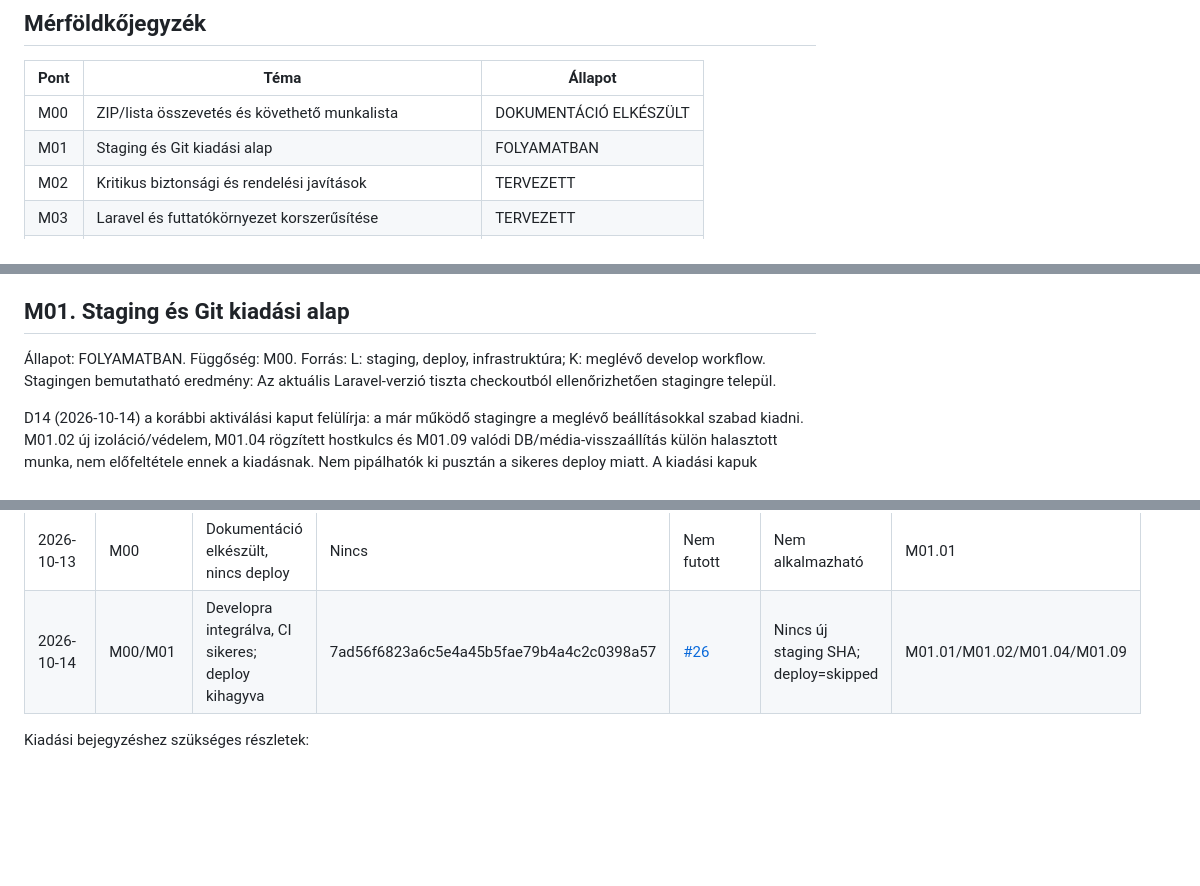
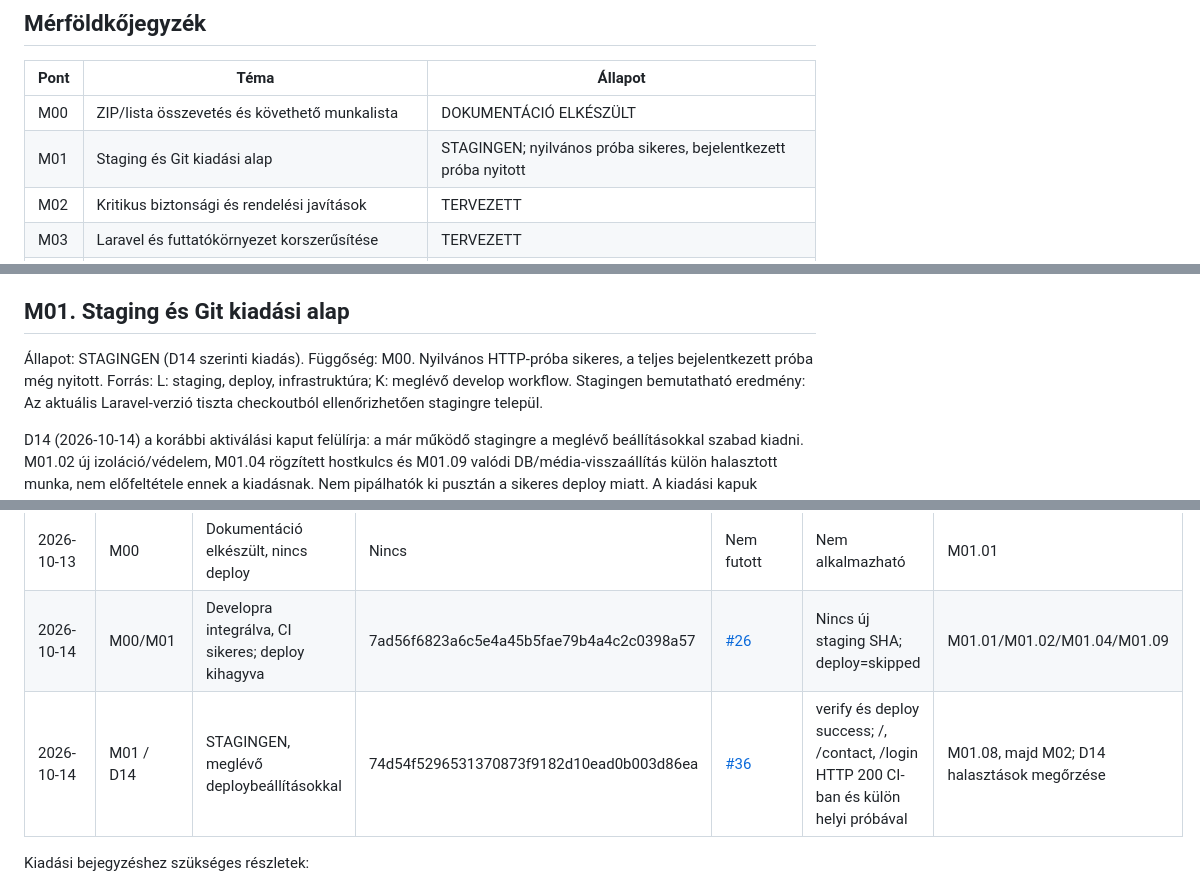
Before and after one commit to sykolos/eb-webshop, a Markdown page: docs/FEJLESZTESI-CHECKLIST.md, 3 parts joined by grey strips. Drawn GitHub-style; blank space fills up the shorter version.

```diff
--- a/docs/FEJLESZTESI-CHECKLIST.md
+++ b/docs/FEJLESZTESI-CHECKLIST.md
@@ -149,7 +149,7 @@ A vásárlás backendben rögzített üzleti esemény és a külső viselkedési
 | Pont | Téma | Állapot |
 | --- | --- | --- |
 | M00 | ZIP/lista összevetés és követhető munkalista | DOKUMENTÁCIÓ ELKÉSZÜLT |
-| M01 | Staging és Git kiadási alap | FOLYAMATBAN |
+| M01 | Staging és Git kiadási alap | STAGINGEN; nyilvános próba sikeres, bejelentkezett próba nyitott |
 | M02 | Kritikus biztonsági és rendelési javítások | TERVEZETT |
 | M03 | Laravel és futtatókörnyezet korszerűsítése | TERVEZETT |
 | M04 | Közös backend, jogosultság és háttérfeldolgozás | TERVEZETT |
@@ -181,7 +181,7 @@ A vásárlás backendben rögzített üzleti esemény és a külső viselkedési
 
 ## M01. Staging és Git kiadási alap
 
-Állapot: FOLYAMATBAN. Függőség: M00.
+Állapot: STAGINGEN (D14 szerinti kiadás). Függőség: M00. Nyilvános HTTP-próba sikeres, a teljes bejelentkezett próba még nyitott.
 Forrás: L: staging, deploy, infrastruktúra; K: meglévő develop workflow.
 Stagingen bemutatható eredmény: Az aktuális Laravel-verzió tiszta checkoutból ellenőrizhetően stagingre települ.
 
@@ -856,6 +856,7 @@ Kiadáskor új sor kerül ide. Nem szabad előre sikeresnek kitölteni.
 | --- | --- | --- | --- | --- | --- | --- |
 | 2026-10-13 | M00 | Dokumentáció elkészült, nincs deploy | Nincs | Nem futott | Nem alkalmazható | M01.01 |
 | 2026-10-14 | M00/M01 | Developra integrálva, CI sikeres; deploy kihagyva | 7ad56f6823a6c5e4a45b5fae79b4a4c2c0398a57 | [#26](https://github.com/sykolos/eb-webshop/actions/runs/38520202165) | Nincs új staging SHA; deploy=skipped | M01.01/M01.02/M01.04/M01.09 |
+| 2026-10-14 | M01 / D14 | STAGINGEN, meglévő deploybeállításokkal | 74d54f5296531370873f9182d10ead0b003d86ea | [#36](https://github.com/sykolos/eb-webshop/actions/runs/38574327623) | verify és deploy success; /, /contact, /login HTTP 200 CI-ban és külön helyi próbával | M01.08, majd M02; D14 halasztások megőrzése |
 
 Kiadási bejegyzéshez szükséges részletek:
 
```
Also changed, not shown: other parts of docs/FEJLESZTESI-CHECKLIST.md (+17 -7 lines).
